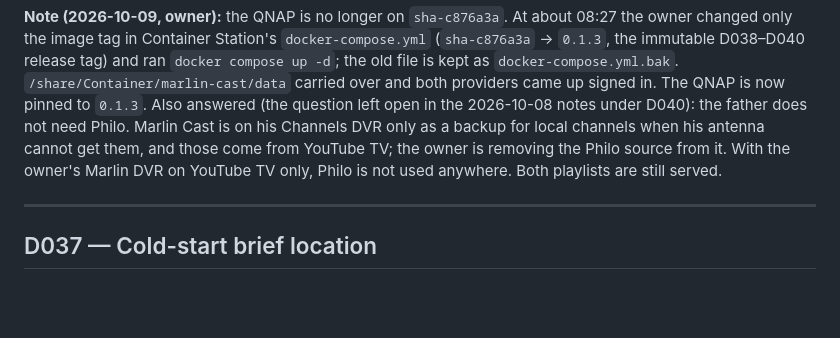
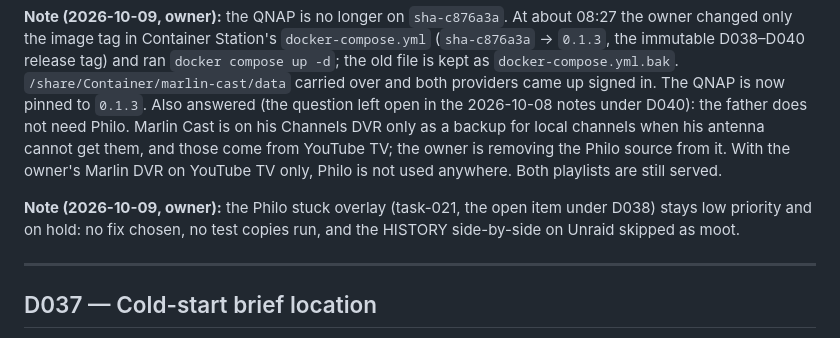
Before and after one commit to marlin1111ai/marlin-cast, a Markdown page: notebook/DECISIONS.md, the part around the change. GitHub-like rendering; blank space fills up the shorter version.

```diff
--- a/notebook/DECISIONS.md
+++ b/notebook/DECISIONS.md
@@ -823,6 +823,10 @@ from YouTube TV; the owner is removing the Philo source from it. With the
 owner's Marlin DVR on YouTube TV only, Philo is not used anywhere. Both
 playlists are still served.
 
+**Note (2026-10-09, owner):** the Philo stuck overlay (task-021, the open
+item under D038) stays low priority and on hold: no fix chosen, no test
+copies run, and the HISTORY side-by-side on Unraid skipped as moot.
+
 ---
 
 ## D037 — Cold-start brief location
```
Also changed, not shown: notebook/SESSION-STATE.md (+25 -0 lines).
